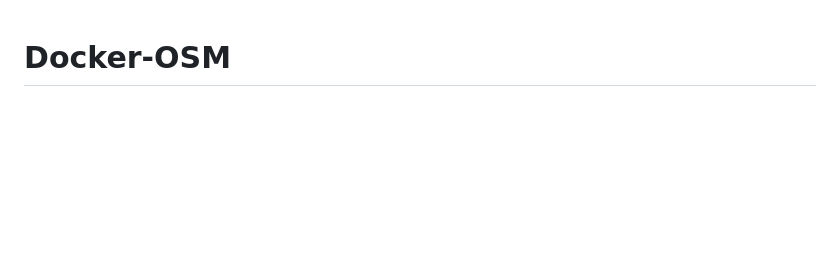
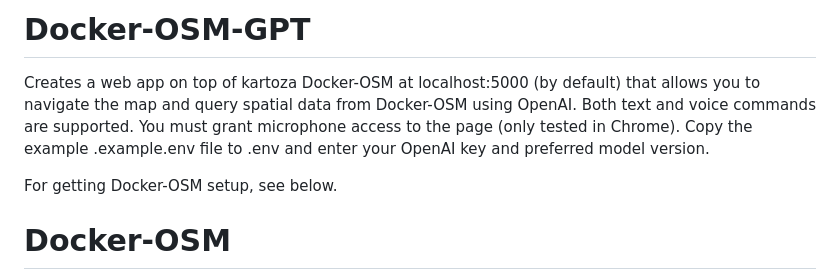
Before and after one commit to kartoza/docker-osm, a Markdown page: readme.md, the part around the change. GitHub-like rendering; blank space fills up the shorter version.

```diff
--- a/readme.md
+++ b/readme.md
@@ -1,3 +1,11 @@
+# Docker-OSM-GPT
+Creates a web app on top of kartoza Docker-OSM at localhost:5000 (by default) that
+allows you to navigate the map and query spatial data from Docker-OSM using OpenAI.
+Both text and voice commands are supported. You must grant microphone access to the page (only tested in Chrome).
+Copy the example .example.env file to .env and enter your OpenAI key and preferred model version.
+
+For getting Docker-OSM setup, see below.
+
 # Docker-OSM
 
 A docker compose project to setup an OSM PostGIS database with automatic
```
